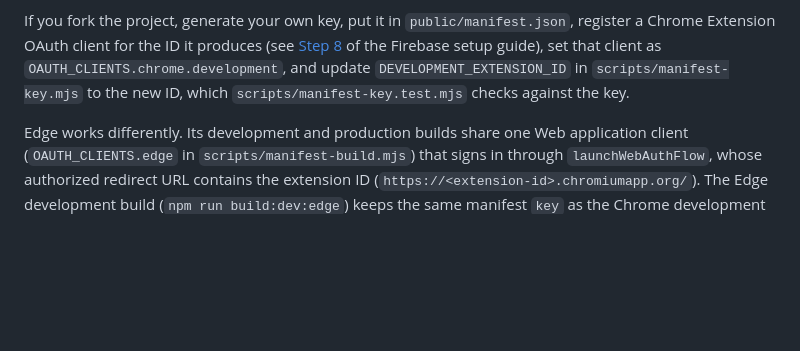
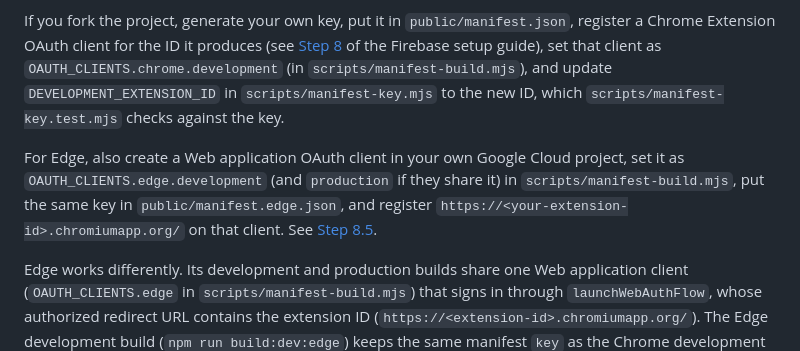
Before and after one commit to ravidorr/sticky-notes-chrome-extension, a Markdown page: README.md, the part around the change. GitHub-like rendering; blank space fills up the shorter version.

Commit message:
Document the Edge OAuth setup for forks

```diff
--- a/README.md
+++ b/README.md
@@ -144,9 +144,15 @@ If you fork the project, generate your own key, put it in `public/manifest.json`
 register a Chrome Extension OAuth client for the ID it produces (see
 [Step 8](docs/FIREBASE_SETUP.md#step-8-set-up-google-cloud-oauth-for-chrome-identity)
 of the Firebase setup guide), set that client as
-`OAUTH_CLIENTS.chrome.development`, and update `DEVELOPMENT_EXTENSION_ID` in
+`OAUTH_CLIENTS.chrome.development` (in `scripts/manifest-build.mjs`), and update `DEVELOPMENT_EXTENSION_ID` in
 `scripts/manifest-key.mjs` to the new ID, which `scripts/manifest-key.test.mjs`
 checks against the key.
+
+For Edge, also create a Web application OAuth client in your own Google Cloud project,
+set it as `OAUTH_CLIENTS.edge.development` (and `production` if they share it) in
+`scripts/manifest-build.mjs`, put the same key in `public/manifest.edge.json`, and
+register `https://<your-extension-id>.chromiumapp.org/` on that client. See
+[Step 8.5](docs/FIREBASE_SETUP.md#85-edge-development-builds-web-application-client).
 
 Edge works differently. Its development and production builds share one Web
 application client (`OAUTH_CLIENTS.edge` in `scripts/manifest-build.mjs`) that signs in
```
Also changed, not shown: docs/FIREBASE_SETUP.md (+21 -0 lines).
